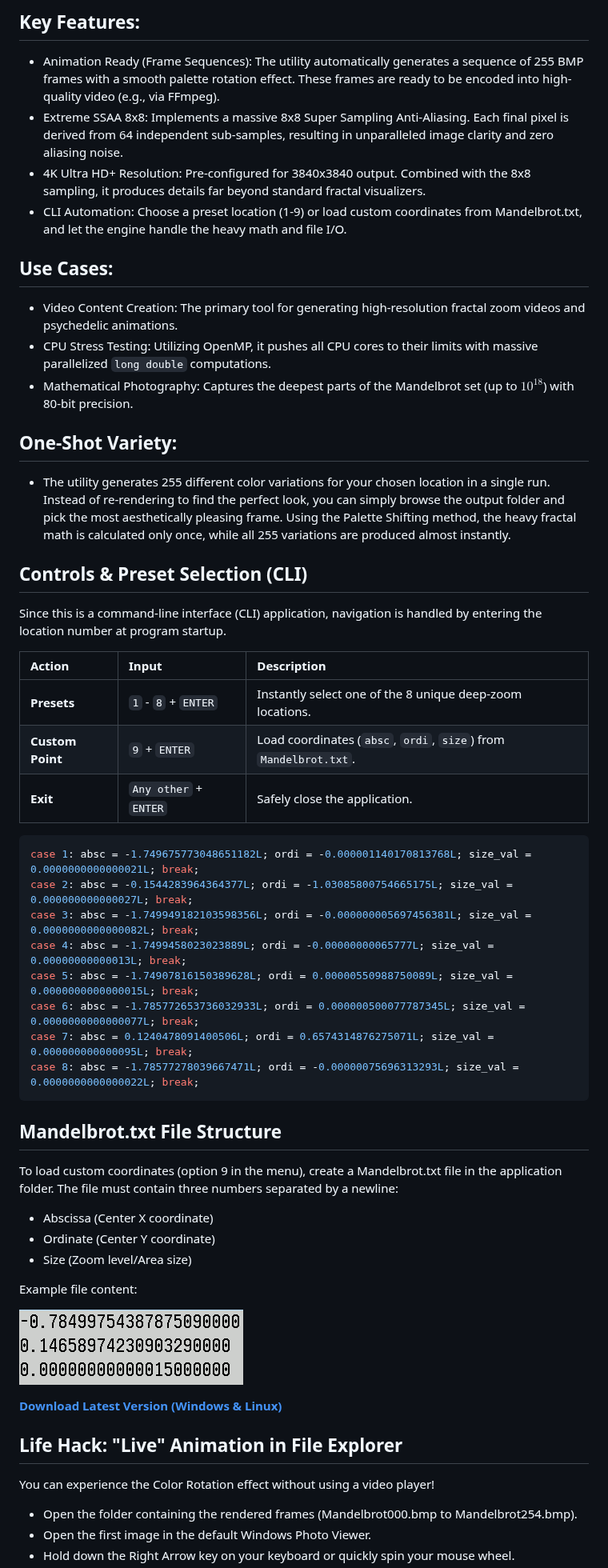
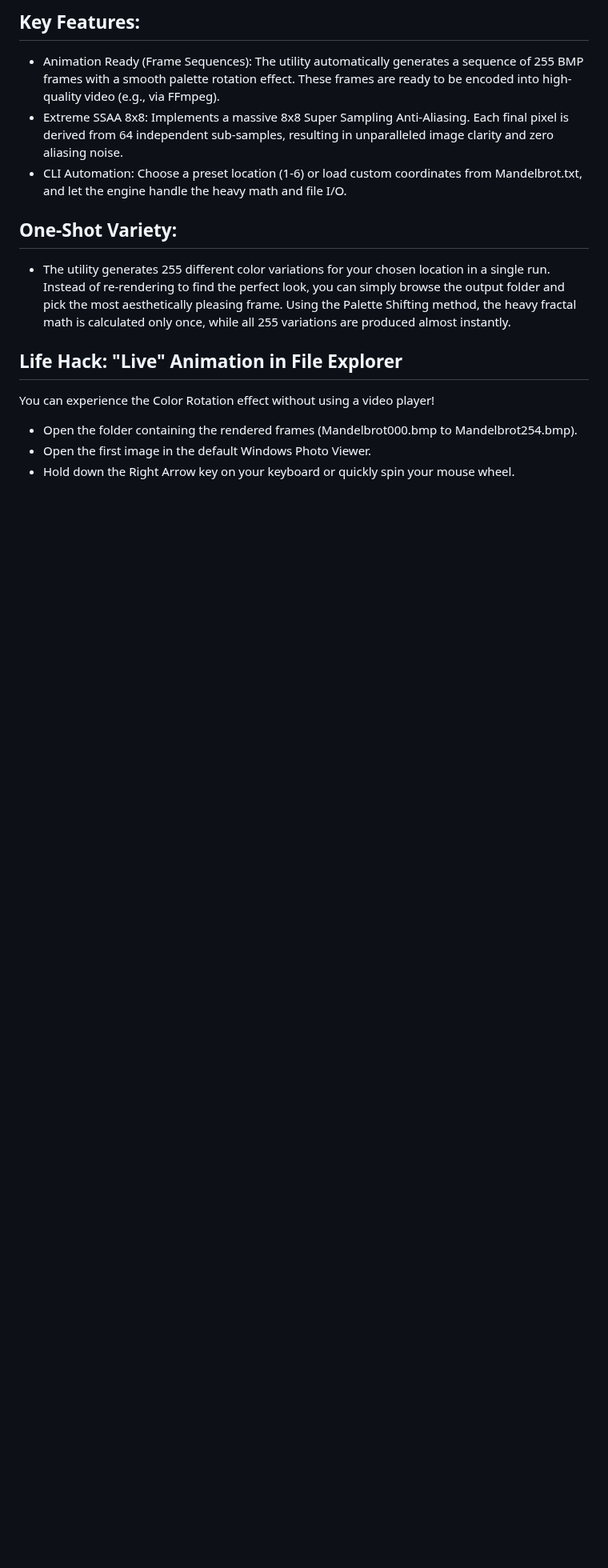
Before and after one commit to Divetoxx/Mandelbrot, a Markdown page: README.md, the part around one of its changes. Shown at 80% size. Rendered like a GitHub page; pictures changed too: Mandelbrot.png; blank space fills up the shorter version.

````diff
--- a/README.md
+++ b/README.md
@@ -21,54 +64,17 @@ It focuses on precision and offline rendering rather than real-time navigation.
 effect. These frames are ready to be encoded into high-quality video (e.g., via FFmpeg).
 *    Extreme SSAA 8x8: Implements a massive 8x8 Super Sampling Anti-Aliasing. Each final pixel is derived from 64 independent
 sub-samples, resulting in unparalleled image clarity and zero aliasing noise.
-*    4K Ultra HD+ Resolution: Pre-configured for 3840x3840 output. Combined with the 8x8 sampling, it produces details far beyond standard
-fractal visualizers.
-*    CLI Automation: Choose a preset location (1-9) or load custom coordinates from Mandelbrot.txt, and let the engine
+*    CLI Automation: Choose a preset location (1-6) or load custom coordinates from Mandelbrot.txt, and let the engine
 handle the heavy math and file I/O.
 
-## Use Cases:
-*    Video Content Creation: The primary tool for generating high-resolution fractal zoom videos and psychedelic animations.
-*    CPU Stress Testing: Utilizing OpenMP, it pushes all CPU cores to their limits with massive parallelized `long double` computations.
-*    Mathematical Photography: Captures the deepest parts of the Mandelbrot set (up to $10^{18}$) with 80-bit precision.
+
 
 ## One-Shot Variety:
 *    The utility generates 255 different color variations for your chosen location in a single run. Instead of re-rendering to find the perfect
 look, you can simply browse the output folder and pick the most aesthetically pleasing frame. Using the Palette Shifting method,
 the heavy fractal math is calculated only once, while all 255 variations are produced almost instantly.
 
-## Controls & Preset Selection (CLI)
-Since this is a command-line interface (CLI) application, navigation is handled by entering the location number at program startup.
 
-| Action | Input | Description |
-| :--- | :--- | :--- |
-| **Presets** | `1` - `8` + `ENTER` | Instantly select one of the 8 unique deep-zoom locations. |
-| **Custom Point** | `9` + `ENTER` | Load coordinates (`absc`, `ordi`, `size`) from `Mandelbrot.txt`. |
-| **Exit** | `Any other` + `ENTER` | Safely close the application. |
-
-
-```C++
-case 1: absc = -1.749675773048651182L; ordi = -0.000001140170813768L; size_val = 0.0000000000000021L; break;
-case 2: absc = -0.1544283964364377L; ordi = -1.03085800754665175L; size_val = 0.000000000000027L; break;
-case 3: absc = -1.749949182103598356L; ordi = -0.000000005697456381L; size_val = 0.0000000000000082L; break;
-case 4: absc = -1.7499458023023889L; ordi = -0.00000000065777L; size_val = 0.00000000000013L; break;
-case 5: absc = -1.74907816150389628L; ordi = 0.00000550988750089L; size_val = 0.0000000000000015L; break;
-case 6: absc = -1.785772653736032933L; ordi = 0.000000500077787345L; size_val = 0.0000000000000077L; break;
-case 7: absc = 0.1240478091400506L; ordi = 0.6574314876275071L; size_val = 0.000000000000095L; break;
-case 8: absc = -1.78577278039667471L; ordi = -0.00000075696313293L; size_val = 0.0000000000000022L; break;
-```
-
-## Mandelbrot.txt File Structure
-To load custom coordinates (option 9 in the menu), create a Mandelbrot.txt file in the application folder.
-The file must contain three numbers separated by a newline:
-*    Abscissa (Center X coordinate)
-*    Ordinate (Center Y coordinate)
-*    Size (Zoom level/Area size)
-
-Example file content:
-
-![Mandelbrot txt](Mandelbrot.png)
-
-**[Download Latest Version (Windows & Linux)](https://github.com/Divetoxx/Mandelbrot/releases)**
 
 
 ## Life Hack: "Live" Animation in File Explorer
````
Also changed, not shown: other parts of README.md (+210 -148 lines), 3 other files.
